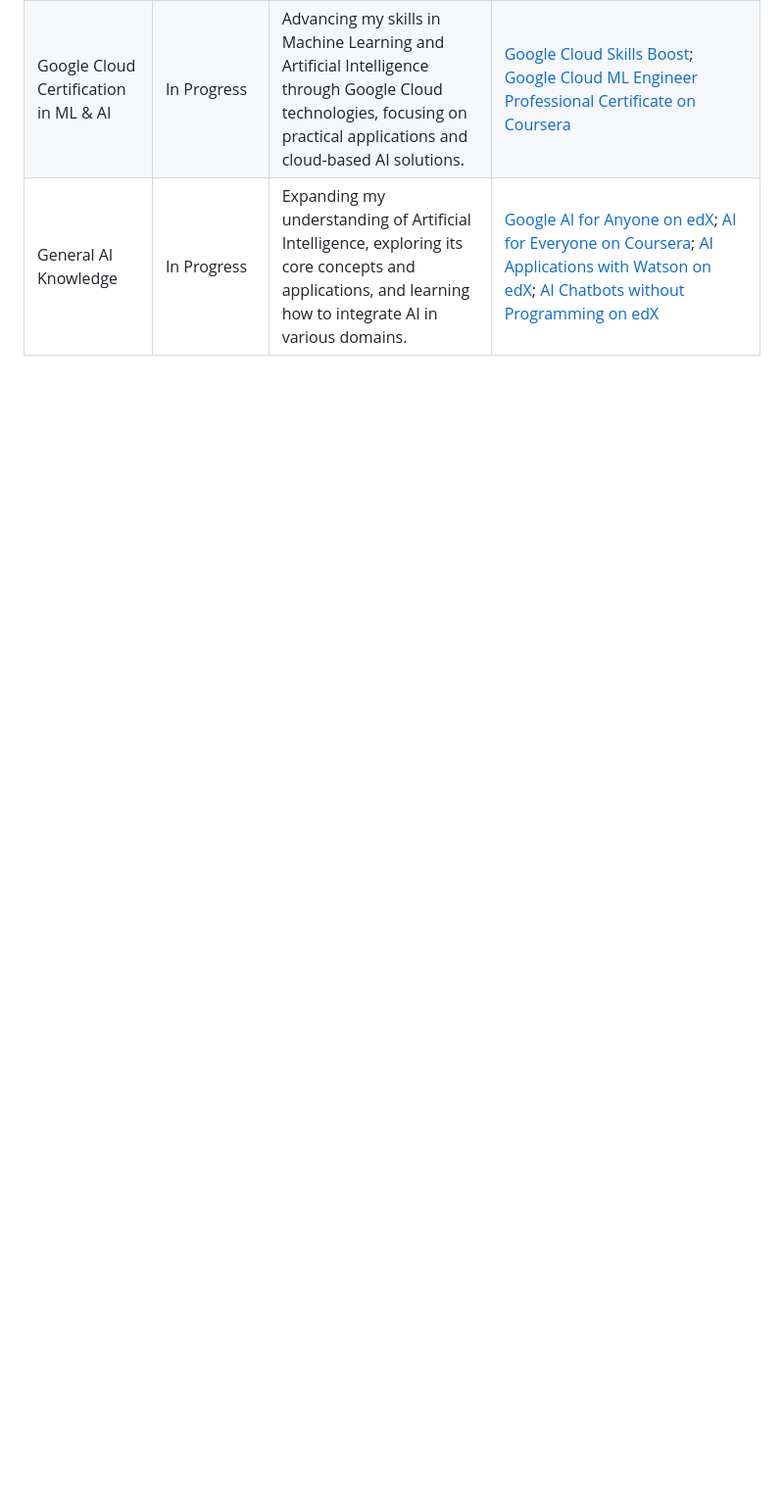
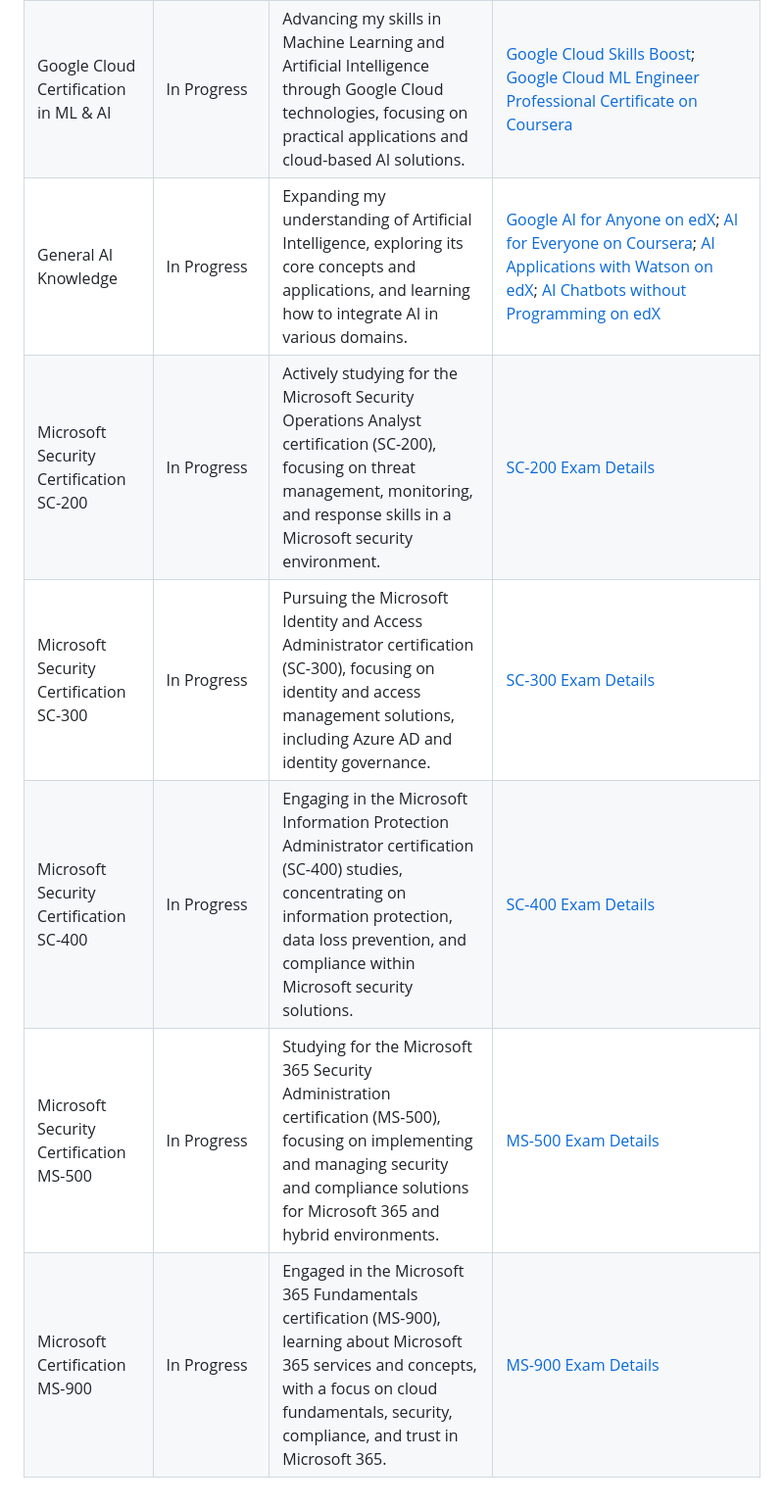
Before and after one commit to socketsetter/public, a Markdown page: learningJourney.md, the part around the change. Shown at 98% size. GitHub-like rendering; blank space fills up the shorter version.

Commit message:
update bookmarks and learning

```diff
--- a/learningJourney.md
+++ b/learningJourney.md
@@ -39,3 +39,8 @@ Below is the list of topics I'm studying or have studied, along with their curre
 | Data Science | In Progress | Actively exploring the field of Data Science, focusing on statistical analysis, data wrangling, linear regression, probability, and visualization techniques, using R programming and various data science tools. | [HarvardX Data Science Professional Certificate](https://www.edx.org/certificates/professional-certificate/harvardx-data-science); [Data Science Capstone](https://www.edx.org/learn/data-science/harvard-university-data-science-capstone); [Data Science: Linear Regression](https://www.edx.org/learn/data-science/harvard-university-data-science-linear-regression); [Data Science: Wrangling](https://www.edx.org/learn/data-science/harvard-university-data-science-wrangling); [Data Science: Productivity Tools](https://www.edx.org/learn/data-science/harvard-university-data-science-productivity-tools); [Data Science: Inference and Modeling](https://www.edx.org/learn/data-science/harvard-university-data-science-inference-and-modeling); [Data Science: Probability](https://www.edx.org/learn/probability/harvard-university-data-science-probability); [Data Science: Visualization](https://www.edx.org/learn/data-visualization/harvard-university-data-science-visualization); [Data Science: Machine Learning](https://learning.edx.org/course/course-v1:HarvardX+PH125.8x+3T2023/home); [Data Science: R Basics](https://www.edx.org/learn/r-programming/harvard-university-data-science-r-basics) |
 | Google Cloud Certification in ML & AI | In Progress | Advancing my skills in Machine Learning and Artificial Intelligence through Google Cloud technologies, focusing on practical applications and cloud-based AI solutions. | [Google Cloud Skills Boost](https://www.cloudskillsboost.google/paths/17); [Google Cloud ML Engineer Professional Certificate on Coursera](https://www.coursera.org/professional-certificates/preparing-for-google-cloud-machine-learning-engineer-professional-certificate) |
 | General AI Knowledge | In Progress | Expanding my understanding of Artificial Intelligence, exploring its core concepts and applications, and learning how to integrate AI in various domains. | [Google AI for Anyone on edX](https://www.edx.org/learn/artificial-intelligence/google-google-ai-for-anyone); [AI for Everyone on Coursera](https://www.coursera.org/learn/ai-for-everyone); [AI Applications with Watson on edX](https://www.edx.org/learn/artificial-intelligence/ibm-ai-applications-with-watson); [AI Chatbots without Programming on edX](https://www.edx.org/learn/chatbots/ibm-ai-chatbots-without-programming) |
+| Microsoft Security Certification SC-200 | In Progress | Actively studying for the Microsoft Security Operations Analyst certification (SC-200), focusing on threat management, monitoring, and response skills in a Microsoft security environment. | [SC-200 Exam Details](https://learn.microsoft.com/en-us/certifications/exams/sc-200) |
+| Microsoft Security Certification SC-300 | In Progress | Pursuing the Microsoft Identity and Access Administrator certification (SC-300), focusing on identity and access management solutions, including Azure AD and identity governance. | [SC-300 Exam Details](https://learn.microsoft.com/en-us/certifications/exams/sc-300) |
+| Microsoft Security Certification SC-400 | In Progress | Engaging in the Microsoft Information Protection Administrator certification (SC-400) studies, concentrating on information protection, data loss prevention, and compliance within Microsoft security solutions. | [SC-400 Exam Details](https://learn.microsoft.com/en-us/certifications/exams/sc-400) |
+| Microsoft Security Certification MS-500 | In Progress | Studying for the Microsoft 365 Security Administration certification (MS-500), focusing on implementing and managing security and compliance solutions for Microsoft 365 and hybrid environments. | [MS-500 Exam Details](https://learn.microsoft.com/en-us/certifications/exams/ms-500) |
+| Microsoft Certification MS-900 | In Progress | Engaged in the Microsoft 365 Fundamentals certification (MS-900), learning about Microsoft 365 services and concepts, with a focus on cloud fundamentals, security, compliance, and trust in Microsoft 365. | [MS-900 Exam Details](https://learn.microsoft.com/en-us/certifications/exams/ms-900) |
```
Also changed, not shown: Resources/bookmarks.md (+28 -0 lines).
